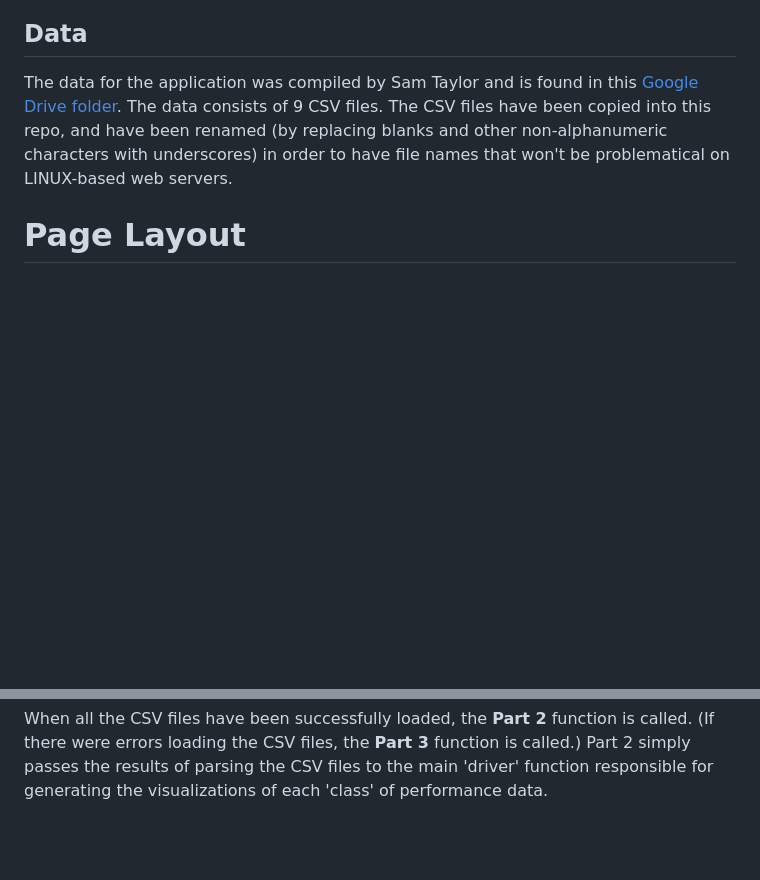
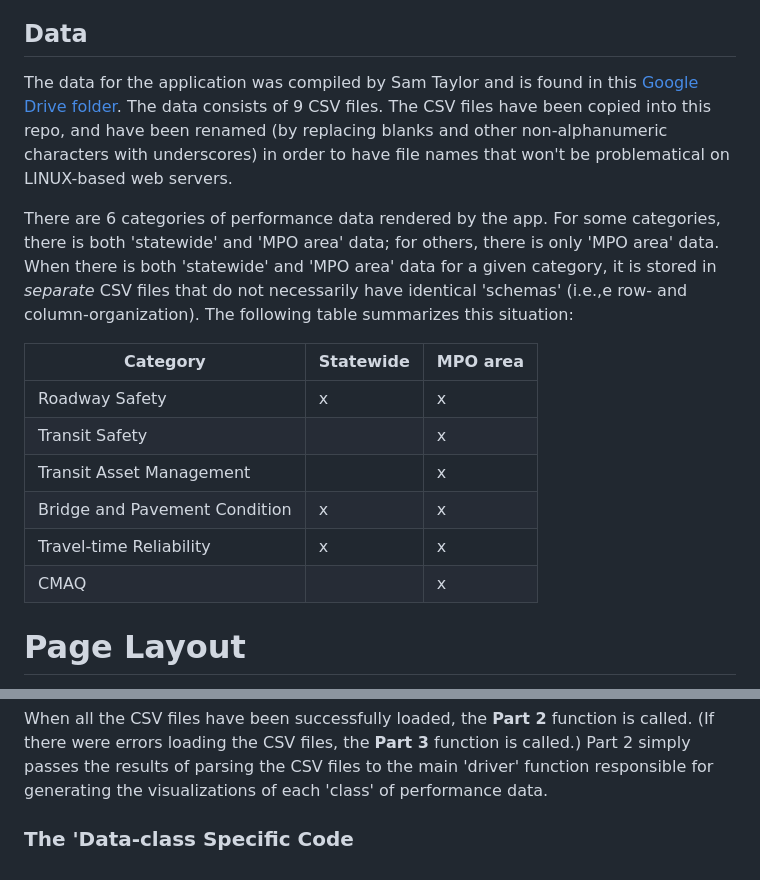
Before and after one commit to CTPSSTAFF/dboard-prototype-2, a Markdown page: README.md, 2 parts joined by grey strips. Rendered like a GitHub page; blank space fills up the shorter version.

Commit message:
Added table on statewide vs. MPO-area data sources

```diff
--- a/README.md
+++ b/README.md
@@ -29,6 +29,22 @@ The data consists of 9 CSV files.
 The CSV files have been copied into this repo, and have been renamed \(by
 replacing blanks and other non-alphanumeric characters with underscores\)
 in order to have file names that won't be problematical on LINUX-based web servers.
+
+There are 6 categories of performance data rendered by the app.
+For some categories, there is both 'statewide' and 'MPO area' data;
+for others, there is only 'MPO area' data. When there is both 'statewide'
+and 'MPO area' data for a given category, it is stored in _separate_ CSV files
+that do not necessarily have identical 'schemas' \(i.e.,e row- and column-organization\).
+The following table summarizes this situation:
+
+| Category | Statewide | MPO area |
+| --- | --- | --- |
+| Roadway Safety | x | x |
+| Transit Safety |  | x |
+| Transit Asset Management |  | x |
+| Bridge and Pavement Condition | x | x |
+| Travel-time Reliability | x | x |
+| CMAQ |  | x |
 
 # Page Layout
 The layout of the single page containing the was created using [Bootstrap](https://getbootstrap.com/).
@@ -116,3 +132,5 @@ When all the CSV files have been successfully loaded, the __Part 2__ function is
 \(If there were errors loading the CSV files, the __Part 3__ function is called.)
 Part 2 simply passes the results of parsing the CSV files to the main 'driver' function
 responsible for generating the visualizations of each 'class' of performance data.
+
+### The 'Data-class Specific Code
```
